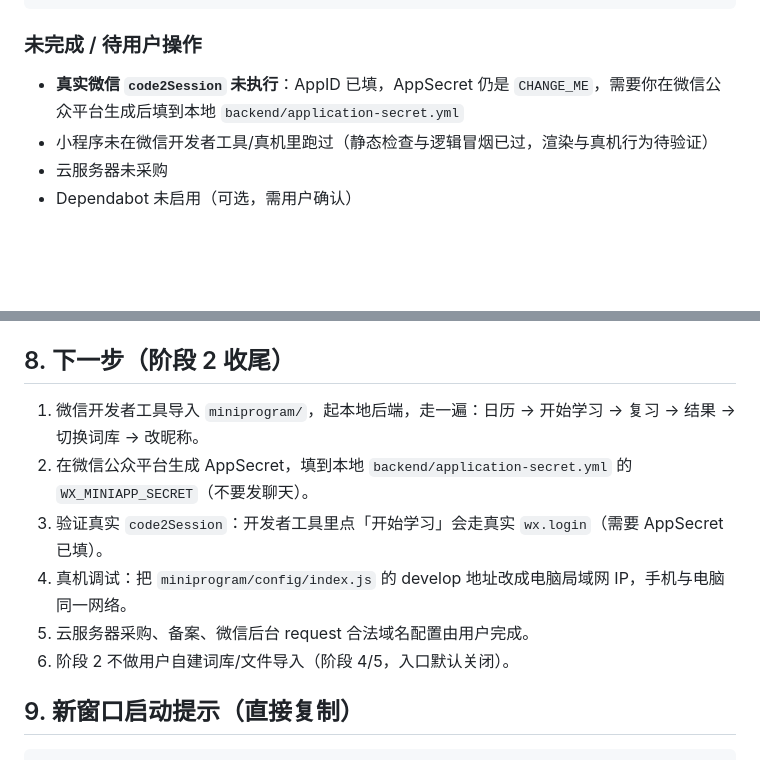
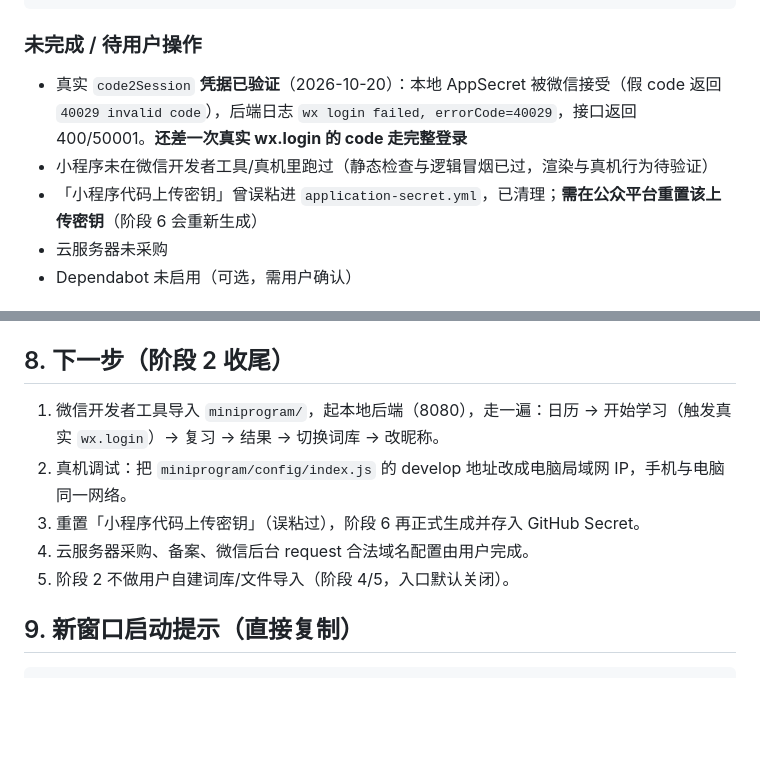
Before and after one commit to Sunflowers6666/WordRecall, a Markdown page: docs/HANDOFF.md, 2 parts joined by grey strips. GitHub-like rendering; blank space fills up the shorter version.

Commit message:
docs: 记录 AppSecret 凭据验证结果与阶段 2 收尾步骤

```diff
--- a/docs/HANDOFF.md
+++ b/docs/HANDOFF.md
@@ -74,8 +74,9 @@ miniprogram_logic = 11 passed
 
 ### 未完成 / 待用户操作
 
-- **真实微信 `code2Session` 未执行**：AppID 已填，AppSecret 仍是 `CHANGE_ME`，需要你在微信公众平台生成后填到本地 `backend/application-secret.yml`
+- 真实 `code2Session` **凭据已验证**（2026-10-20）：本地 AppSecret 被微信接受（假 code 返回 `40029 invalid code`），后端日志 `wx login failed, errorCode=40029`，接口返回 400/50001。**还差一次真实 wx.login 的 code 走完整登录**
 - 小程序未在微信开发者工具/真机里跑过（静态检查与逻辑冒烟已过，渲染与真机行为待验证）
+- 「小程序代码上传密钥」曾误粘进 `application-secret.yml`，已清理；**需在公众平台重置该上传密钥**（阶段 6 会重新生成）
 - 云服务器未采购
 - Dependabot 未启用（可选，需用户确认）
 
@@ -167,12 +168,11 @@ Dependabot:      disabled（可选，启用前需用户确认）
 
 ## 8. 下一步（阶段 2 收尾）
 
-1. 微信开发者工具导入 `miniprogram/`，起本地后端，走一遍：日历 → 开始学习 → 复习 → 结果 → 切换词库 → 改昵称。
-2. 在微信公众平台生成 AppSecret，填到本地 `backend/application-secret.yml` 的 `WX_MINIAPP_SECRET`（不要发聊天）。
-3. 验证真实 `code2Session`：开发者工具里点「开始学习」会走真实 `wx.login`（需要 AppSecret 已填）。
-4. 真机调试：把 `miniprogram/config/index.js` 的 develop 地址改成电脑局域网 IP，手机与电脑同一网络。
-5. 云服务器采购、备案、微信后台 request 合法域名配置由用户完成。
-6. 阶段 2 不做用户自建词库/文件导入（阶段 4/5，入口默认关闭）。
+1. 微信开发者工具导入 `miniprogram/`，起本地后端（8080），走一遍：日历 → 开始学习（触发真实 `wx.login`）→ 复习 → 结果 → 切换词库 → 改昵称。
+2. 真机调试：把 `miniprogram/config/index.js` 的 develop 地址改成电脑局域网 IP，手机与电脑同一网络。
+3. 重置「小程序代码上传密钥」（误粘过），阶段 6 再正式生成并存入 GitHub Secret。
+4. 云服务器采购、备案、微信后台 request 合法域名配置由用户完成。
+5. 阶段 2 不做用户自建词库/文件导入（阶段 4/5，入口默认关闭）。
 
 ## 9. 新窗口启动提示（直接复制）
 
```
